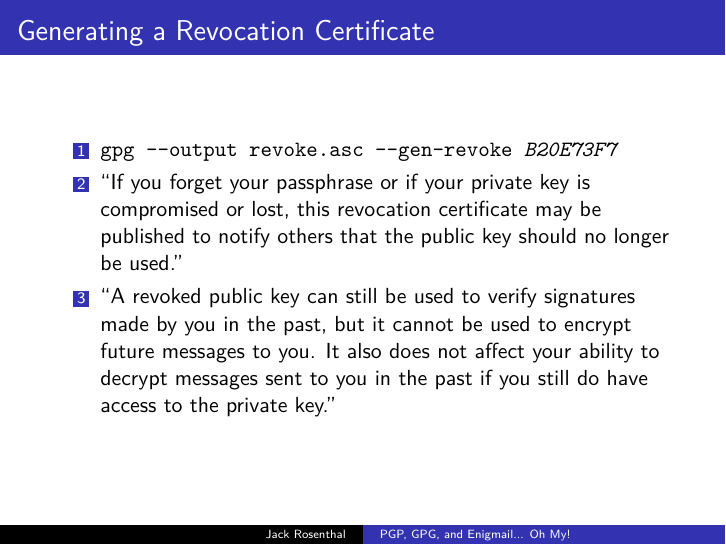
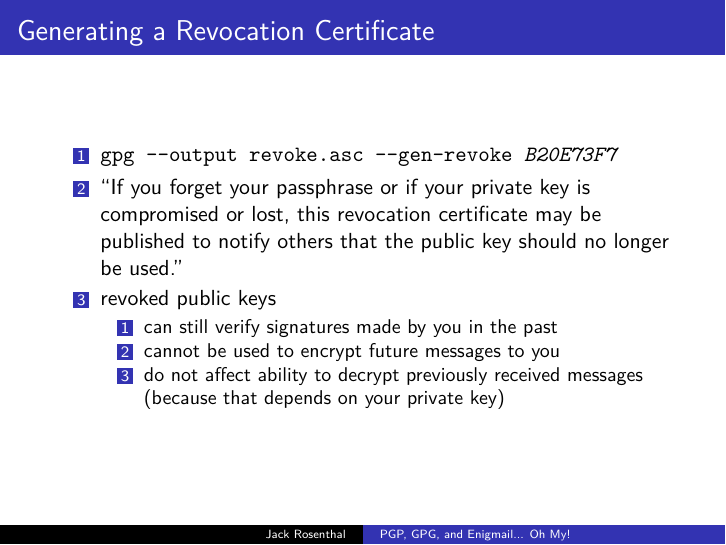
Before and after one commit to jackrosenthal/lug-pgp-presentation, LaTeX slides (pgp.tex): page 21 of 26 before the commit and page 24 of 29 after it. Compiled offline with XeLaTeX.

Commit message:
less copypasta on the slide for revocation certs compiled pdf

```diff
--- a/pgp.tex
+++ b/pgp.tex
@@ -95,9 +95,12 @@
 		\item \texttt{gpg --output revoke.asc --gen-revoke \emph{B20E73F7}}
 		\item ``If you forget your passphrase or if your private key is compromised or lost, this revocation certificate may be published to
 			notify others that the public key should no longer be used.''
-		\item ``A revoked public key can still be used to verify signatures made by you in the past, but it cannot be used to encrypt future
-			messages to you. It also does not affect your ability to decrypt messages sent to you in the past if you still do have access
-			to the private key.''
+		\item revoked public keys
+			\begin{enumerate}
+				\item can still verify signatures made by you in the past
+				\item cannot be used to encrypt future messages to you
+				\item do not affect ability to decrypt previously received messages (because that depends on your private key)
+			\end{enumerate}
 	\end{enumerate}
 \end{frame}
 
```
Also changed, not shown: pgp.pdf.
